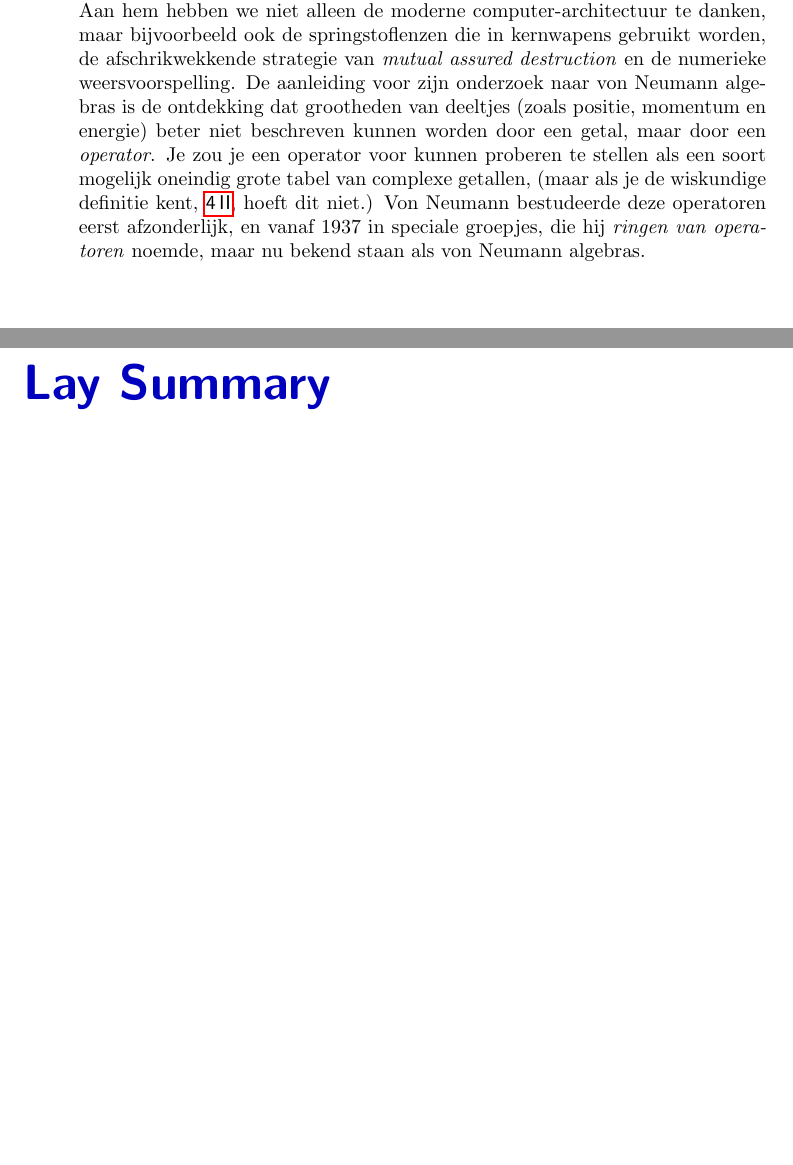
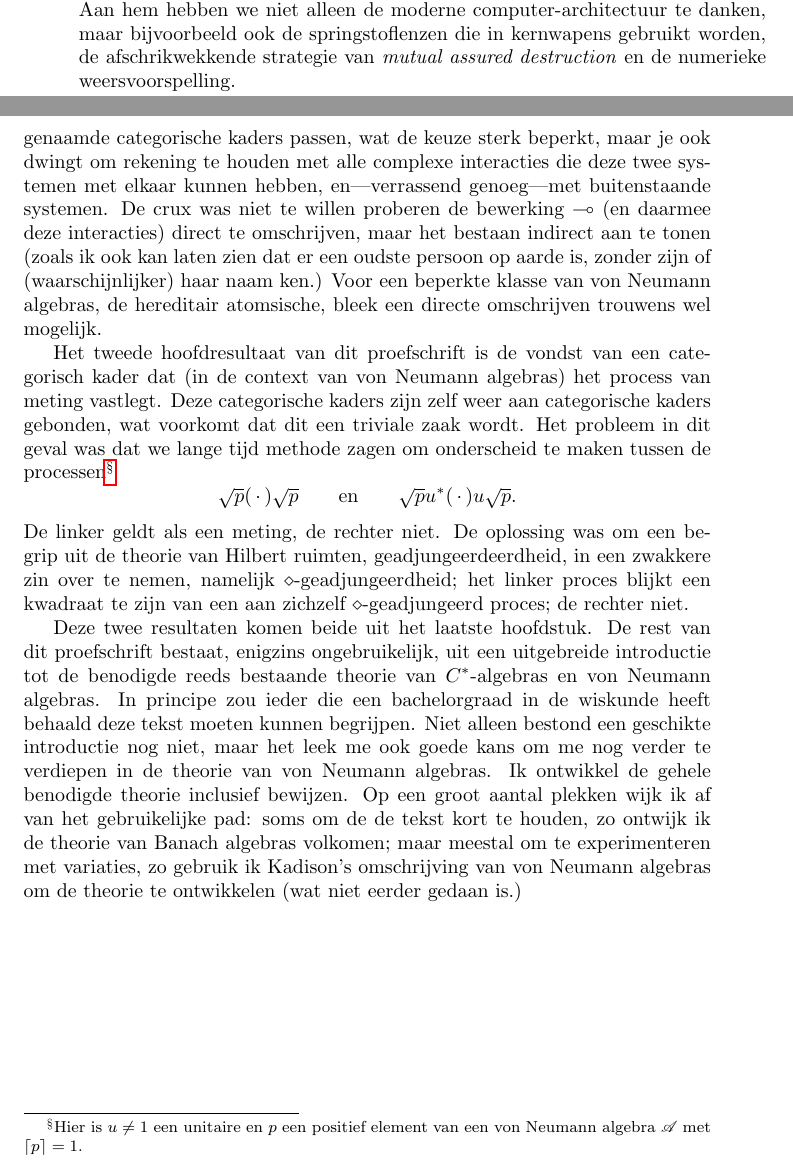
Before and after one commit to westerbaan/theses, a LaTeX thesis (a.tex): two parts of pages 214 and 215 of 217, joined at a grey line, cut so that both start at the same text, the shorter picture padded with empty space. Compiled offline with pdfLaTeX.

Commit message:
samenvatting

```diff
--- a/a.tex
+++ b/a.tex
@@ -582,16 +583,4 @@ de moderne computer-architectuur te danken,
 maar bijvoorbeeld ook de springstoflenzen die in kernwapens gebruikt worden,
 de afschrikwekkende strategie van \emph{mutual assured destruction}
 en de numerieke weersvoorspelling.
-De aanleiding voor zijn onderzoek naar von Neumann algebras
-is de ontdekking dat grootheden van deeltjes
-(zoals positie, momentum en energie) beter niet beschreven kunnen worden
-door een getal, maar door een \emph{operator}.
-Je zou je een operator voor kunnen proberen te stellen als een soort
-mogelijk oneindig grote tabel van complexe getallen,
-(maar als je de wiskundige definitie kent, \sref{bounded-linear-maps},
-hoeft dit niet.)
-Von Neumann bestudeerde deze operatoren eerst afzonderlijk,
-en vanaf~1937 in speciale groepjes,
-die hij \emph{ringen van operatoren} noemde,
-maar nu bekend staan als von Neumann algebras.
 
@@ -599,18 +624,63 @@ maar nu bekend staan als von Neumann algebras.
+en bovendien moet de interpretatie in bepaalde formele zogenaamde
+categorische
+kaders passen,
+wat de keuze sterk beperkt,
+maar je ook dwingt om rekening te houden met alle complexe interacties
+die deze twee systemen met elkaar kunnen hebben,
+en---verrassend genoeg---met buitenstaande systemen.
+De crux was niet te willen proberen de bewerking~$\limp$
+(en daarmee deze interacties)
+direct te omschrijven,
+maar het bestaan indirect aan te tonen
+(zoals ik ook kan laten zien dat er een oudste persoon op aarde is,
+zonder zijn of (waarschijnlijker) haar  naam ken.)
+Voor een beperkte klasse van
+von Neumann algebras, de hereditair atomsische, bleek een
+directe omschrijven trouwens wel mogelijk.
 
+Het tweede hoofdresultaat van dit proefschrift
+is de vondst van een categorisch kader dat
+(in de context van von Neumann algebras) het process
+van meting vastlegt.
+Deze categorische kaders zijn zelf weer aan categorische kaders gebonden,
+wat voorkomt dat dit een triviale zaak wordt.
+Het probleem in dit geval was dat we lange tijd methode zagen
+om onderscheid te maken tussen de processen\footnote{Hier is~$u\neq 1$
+een  unitaire
+en
+$p$ een positief element van een von Neumann algebra~$\scrA$
+met $\ceil{p}=1$.}
+\begin{equation*}
+\sqrt{p}(\,\cdot\,)\sqrt{p}\qquad\text{en}\qquad
+\sqrt{p}u^*(\,\cdot\,)u \sqrt{p}.
+\end{equation*}
+De linker geldt als een meting, de rechter niet.
+De oplossing was om een begrip uit de theorie van Hilbert ruimten,
+geadjungeerdeerdheid,
+in een zwakkere zin over te nemen, namelijk $\diamond$-geadjungeerdheid;
+het linker proces blijkt een kwadraat te zijn van een aan zichzelf
+$\diamond$-geadjungeerd proces; de rechter niet.
 
-
-
-
-
-
-
-
-
-
-
-
-
-\oldchapter{Lay Summary}
+Deze twee resultaten komen beide uit het laatste hoofdstuk.
+De rest van dit proefschrift bestaat,
+enigzins ongebruikelijk,
+uit een uitgebreide introductie
+tot de benodigde reeds bestaande theorie
+van $C^*$-algebras en von Neumann algebras.
+In principe zou ieder die een bachelorgraad in de wiskunde heeft
+behaald deze tekst moeten kunnen begrijpen.
+Niet alleen bestond
+een geschikte introductie nog niet, maar het leek me ook goede kans
+om me nog verder te verdiepen in de theorie van von Neumann algebras.
+Ik ontwikkel de gehele benodigde theorie inclusief
+bewijzen.  Op een groot aantal plekken wijk ik af van
+het gebruikelijke pad:
+soms om de de tekst kort te houden, zo ontwijk ik de
+theorie van Banach algebras volkomen;
+maar meestal om te experimenteren met variaties,
+zo gebruik ik Kadison's omschrijving
+van von Neumann algebras om
+de theorie te ontwikkelen (wat niet eerder gedaan is.)
 
 \oldchapter{About the Author}
 Bram Westerbaan, born August 30, 1988,
```
Also changed, not shown: a.tex (45 more changed lines).
